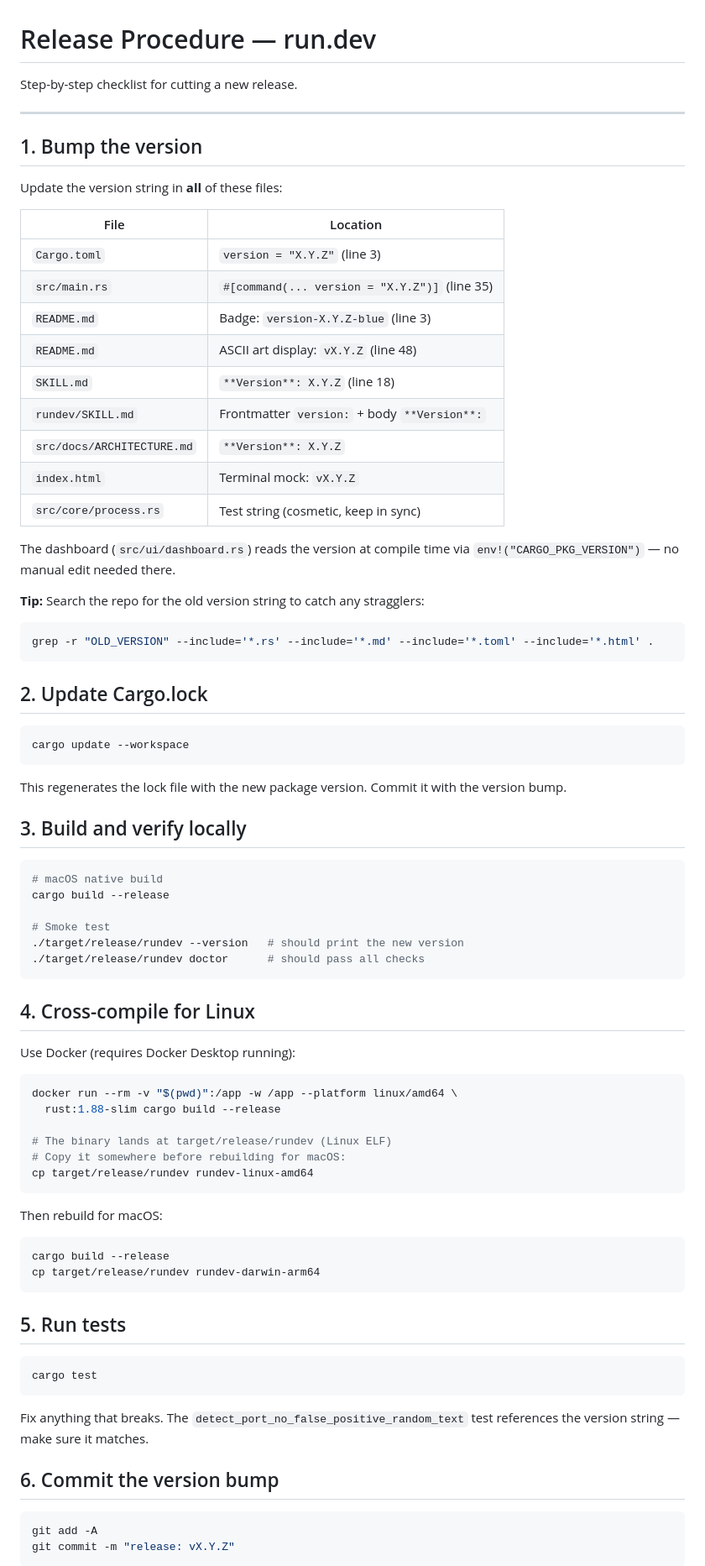
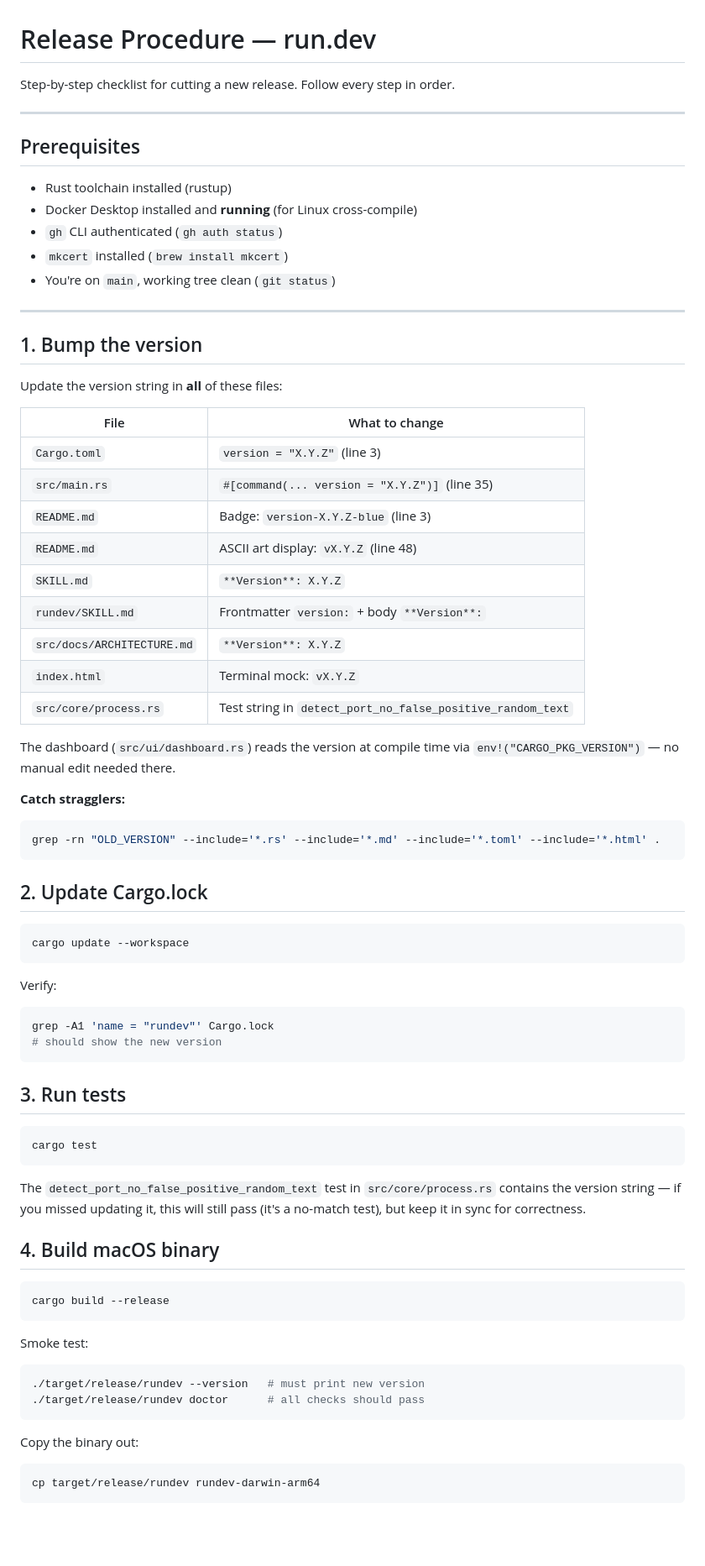
Before and after one commit to danieltamas/run.dev, a Markdown page: RELEASE_PROCEDURE.md, the part around one of its changes. Shown at 84% size. GitHub-like rendering; blank space fills up the shorter version.

Commit message:
update: comprehensive release procedure

````diff
--- a/RELEASE_PROCEDURE.md
+++ b/RELEASE_PROCEDURE.md
@@ -1,6 +1,16 @@
 # Release Procedure — run.dev
 
-Step-by-step checklist for cutting a new release.
+Step-by-step checklist for cutting a new release. Follow every step in order.
+
+---
+
+## Prerequisites
+
+- Rust toolchain installed (rustup)
+- Docker Desktop installed and **running** (for Linux cross-compile)
+- `gh` CLI authenticated (`gh auth status`)
+- `mkcert` installed (`brew install mkcert`)
+- You're on `main`, working tree clean (`git status`)
 
 ---
 
@@ -8,23 +18,23 @@ Step-by-step checklist for cutting a new release.
 
 Update the version string in **all** of these files:
 
-| File | Location |
-|------|----------|
+| File | What to change |
+|------|----------------|
 | `Cargo.toml` | `version = "X.Y.Z"` (line 3) |
 | `src/main.rs` | `#[command(... version = "X.Y.Z")]` (line 35) |
 | `README.md` | Badge: `version-X.Y.Z-blue` (line 3) |
 | `README.md` | ASCII art display: `vX.Y.Z` (line 48) |
-| `SKILL.md` | `**Version**: X.Y.Z` (line 18) |
+| `SKILL.md` | `**Version**: X.Y.Z` |
 | `rundev/SKILL.md` | Frontmatter `version:` + body `**Version**:` |
 | `src/docs/ARCHITECTURE.md` | `**Version**: X.Y.Z` |
 | `index.html` | Terminal mock: `vX.Y.Z` |
-| `src/core/process.rs` | Test string (cosmetic, keep in sync) |
+| `src/core/process.rs` | Test string in `detect_port_no_false_positive_random_text` |
 
 The dashboard (`src/ui/dashboard.rs`) reads the version at compile time via `env!("CARGO_PKG_VERSION")` — no manual edit needed there.
 
-**Tip:** Search the repo for the old version string to catch any stragglers:
+**Catch stragglers:**
 ```bash
-grep -r "OLD_VERSION" --include='*.rs' --include='*.md' --include='*.toml' --include='*.html' .
+grep -rn "OLD_VERSION" --include='*.rs' --include='*.md' --include='*.toml' --include='*.html' .
 ```
 
 ## 2. Update Cargo.lock
@@ -33,47 +43,34 @@ grep -r "OLD_VERSION" --include='*.rs' --include='*.md' --include='*.toml' --inc
 cargo update --workspace
 ```
 
-This regenerates the lock file with the new package version. Commit it with the version bump.
-
-## 3. Build and verify locally
-
+Verify:
 ```bash
-# macOS native build
-cargo build --release
-
-# Smoke test
-./target/release/rundev --version   # should print the new version
-./target/release/rundev doctor      # should pass all checks
+grep -A1 'name = "rundev"' Cargo.lock
+# should show the new version
 ```
 
-## 4. Cross-compile for Linux
-
-Use Docker (requires Docker Desktop running):
-
-```bash
-docker run --rm -v "$(pwd)":/app -w /app --platform linux/amd64 \
-  rust:1.88-slim cargo build --release
-
-# The binary lands at target/release/rundev (Linux ELF)
-# Copy it somewhere before rebuilding for macOS:
-cp target/release/rundev rundev-linux-amd64
-```
-
-Then rebuild for macOS:
-```bash
-cargo build --release
-cp target/release/rundev rundev-darwin-arm64
-```
-
-## 5. Run tests
+## 3. Run tests
 
 ```bash
 cargo test
 ```
 
-Fix anything that breaks. The `detect_port_no_false_positive_random_text` test references the version string — make sure it matches.
+The `detect_port_no_false_positive_random_text` test in `src/core/process.rs` contains the version string — if you missed updating it, this will still pass (it's a no-match test), but keep it in sync for correctness.
 
-## 6. Commit the version bump
+## 4. Build macOS binary
 
 ```bash
-git add -A
+cargo build --release
+```
+
+Smoke test:
+```bash
+./target/release/rundev --version   # must print new version
+./target/release/rundev doctor      # all checks should pass
+```
+
+Copy the binary out:
+```bash
+cp target/release/rundev rundev-darwin-arm64
+```
+
````
Also changed, not shown: other parts of RELEASE_PROCEDURE.md (+86 -21 lines).
